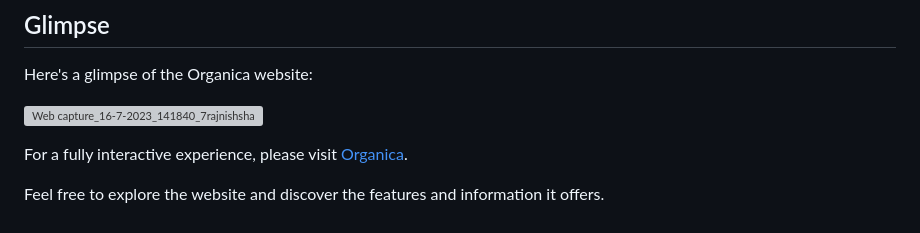
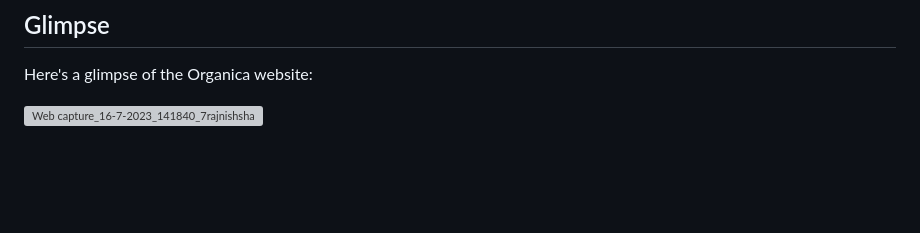
Before and after one commit to vermaharsha/organica_, a Markdown page: README.md, the part around the change. Rendered like a GitHub page; blank space fills up the shorter version; grey boxes are pictures that could not be loaded.

```diff
--- a/README.md
+++ b/README.md
@@ -87,7 +87,3 @@ Contributions to the Organica website are welcome. If you would like to contribu
 Here's a glimpse of the Organica website:
 
 ![Web capture_16-7-2023_141840_7rajnishsharma github io](https://github.com/vermaharsha/Docsy/assets/111423734/92819c13-b140-49ed-ae89-c9784831867c)
-
-For a fully interactive experience, please visit [Organica](https://vermaharsha.github.io/organica_/).
-
-Feel free to explore the website and discover the features and information it offers.
```
